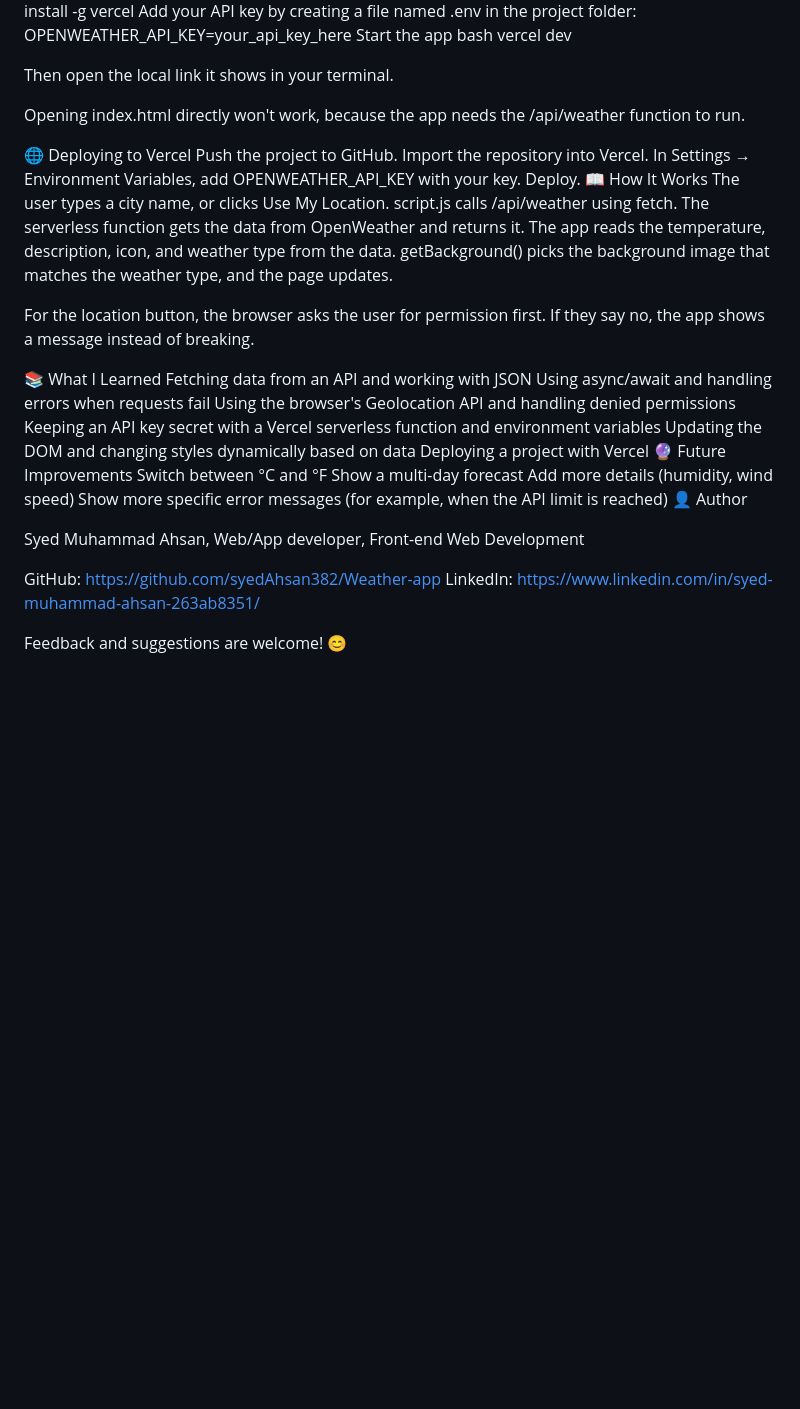
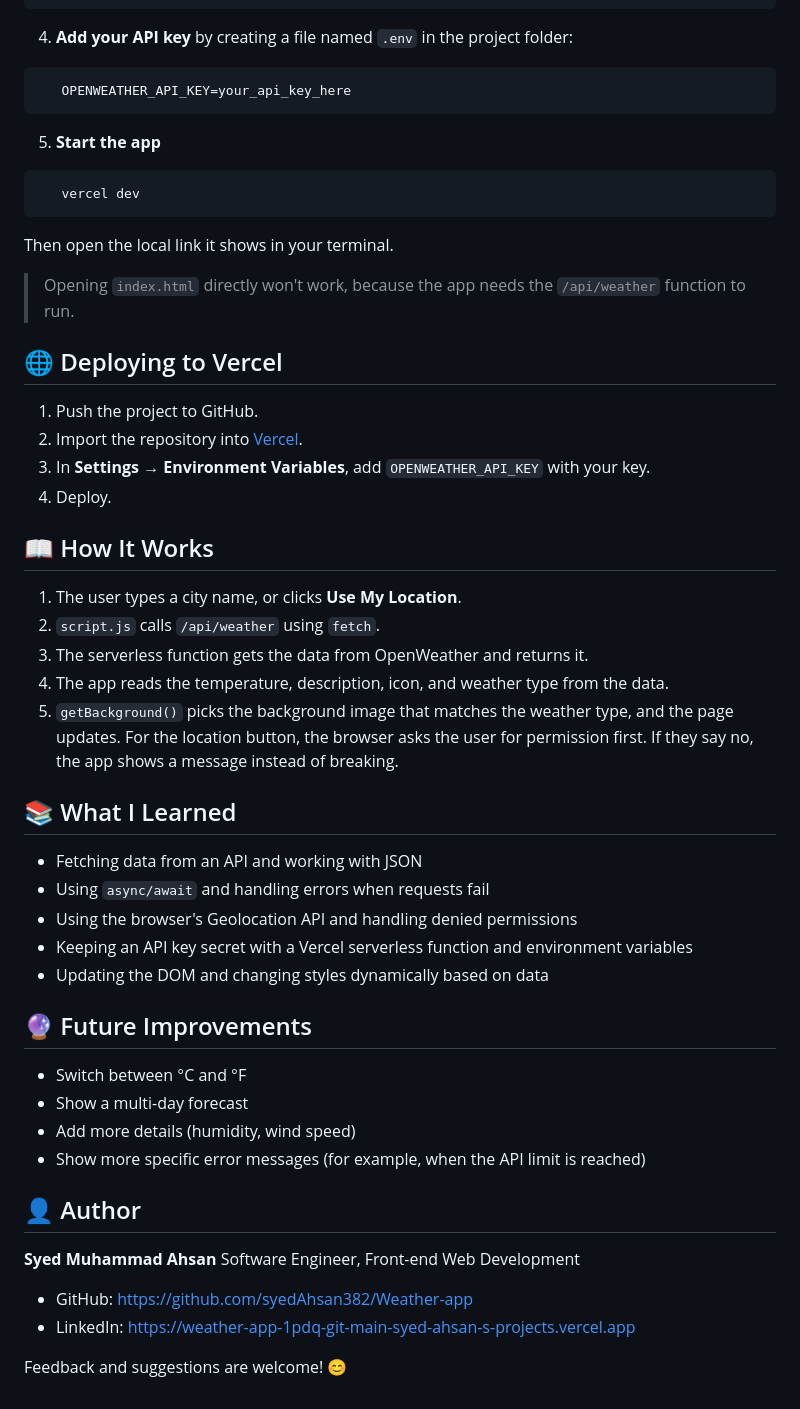
Before and after one commit to syedAhsan382/Weather-app, a Markdown page: README.md, the part around one of its changes. Drawn GitHub-style; blank space fills up the shorter version.

Commit message:
Revise README for improved clarity and organization
Updated README.md to enhance structure and clarity, added features and project details.

````diff
--- a/README.md
+++ b/README.md
@@ -51,45 +61,53 @@ bash
    npm install -g vercel
-Add your API key by creating a file named .env in the project folder:
+```
+
+4. **Add your API key** by creating a file named `.env` in the project folder:
+```
    OPENWEATHER_API_KEY=your_api_key_here
-Start the app
-bash
+```
+
+5. **Start the app**
+```bash
    vercel dev
+```
+   Then open the local link it shows in your terminal.
 
-Then open the local link it shows in your terminal.
+> Opening `index.html` directly won't work, because the app needs the `/api/weather` function to run.
 
-Opening index.html directly won't work, because the app needs the /api/weather function to run.
+## 🌐 Deploying to Vercel
 
-🌐 Deploying to Vercel
-Push the project to GitHub.
-Import the repository into Vercel.
-In Settings → Environment Variables, add OPENWEATHER_API_KEY with your key.
-Deploy.
-📖 How It Works
-The user types a city name, or clicks Use My Location.
-script.js calls /api/weather using fetch.
-The serverless function gets the data from OpenWeather and returns it.
-The app reads the temperature, description, icon, and weather type from the data.
-getBackground() picks the background image that matches the weather type, and the page updates.
+1. Push the project to GitHub.
+2. Import the repository into [Vercel](https://vercel.com).
+3. In **Settings → Environment Variables**, add `OPENWEATHER_API_KEY` with your key.
+4. Deploy.
+## 📖 How It Works
 
+1. The user types a city name, or clicks **Use My Location**.
+2. `script.js` calls `/api/weather` using `fetch`.
+3. The serverless function gets the data from OpenWeather and returns it.
+4. The app reads the temperature, description, icon, and weather type from the data.
+5. `getBackground()` picks the background image that matches the weather type, and the page updates.
 For the location button, the browser asks the user for permission first. If they say no, the app shows a message instead of breaking.
 
-📚 What I Learned
-Fetching data from an API and working with JSON
-Using async/await and handling errors when requests fail
-Using the browser's Geolocation API and handling denied permissions
-Keeping an API key secret with a Vercel serverless function and environment variables
-Updating the DOM and changing styles dynamically based on data
-Deploying a project with Vercel
-🔮 Future Improvements
-Switch between °C and °F
-Show a multi-day forecast
-Add more details (humidity, wind speed)
-Show more specific error messages (for example, when the API limit is reached)
-👤 Author
+## 📚 What I Learned
 
-Syed Muhammad Ahsan, Web/App developer, Front-end Web Development
+- Fetching data from an API and working with JSON
+- Using `async/await` and handling errors when requests fail
+- Using the browser's Geolocation API and handling denied permissions
+- Keeping an API key secret with a Vercel serverless function and environment variables
+- Updating the DOM and changing styles dynamically based on data
+## 🔮 Future Improvements
 
-GitHub: https://github.com/syedAhsan382/Weather-app
-LinkedIn: https://www.linkedin.com/in/syed-muhammad-ahsan-263ab8351/
+- Switch between °C and °F
+- Show a multi-day forecast
+- Add more details (humidity, wind speed)
+- Show more specific error messages (for example, when the API limit is reached)
+## 👤 Author
+
+**Syed Muhammad Ahsan**
+Software Engineer, Front-end Web Development
+
+- GitHub: https://github.com/syedAhsan382/Weather-app
+- LinkedIn: https://weather-app-1pdq-git-main-syed-ahsan-s-projects.vercel.app
 
 Feedback and suggestions are welcome! 😊
````
Also changed, not shown: other parts of README.md (+39 -29 lines).
